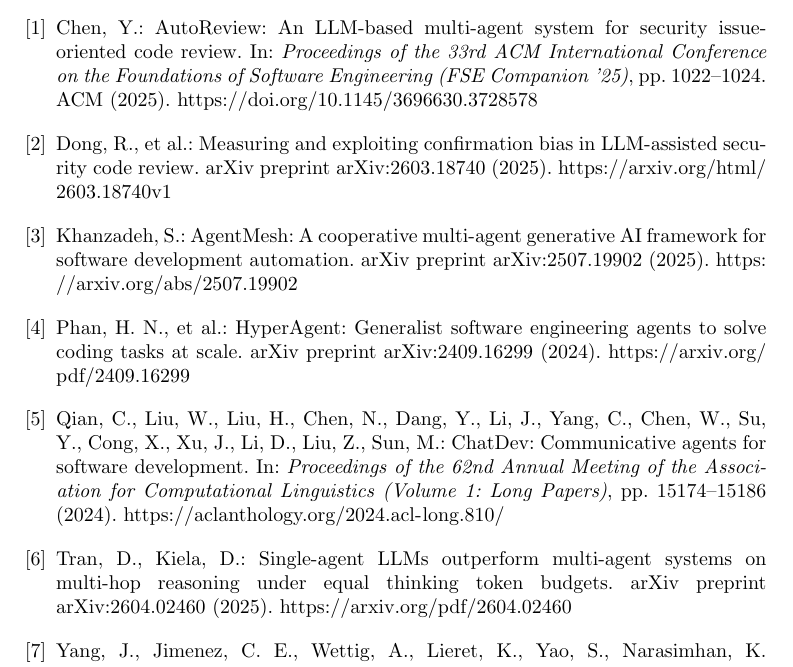
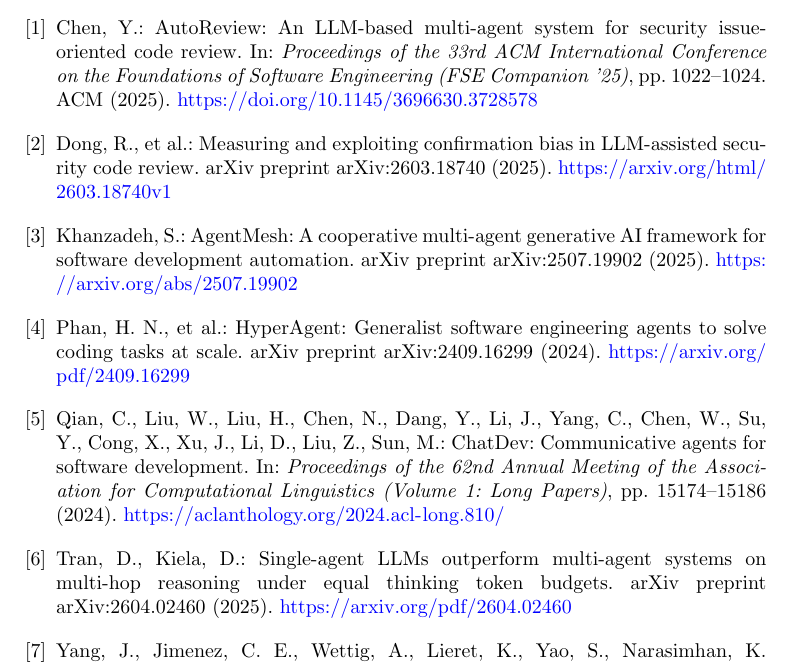
Before and after one commit to sogeking7/multiagent, a LaTeX paper (latex/main-article.tex): part of page 18 of 21, cut so that both start at the same text. Compiled offline with pdfLaTeX.

Commit message:
Enable colored hyperlinks (citations, refs, URLs in blue)
Replaces hidelinks with colorlinks=true and uniform linkcolor /
citecolor / urlcolor set to blue. Cross-references (Figure~\ref,
Table~\ref, Section~\ref), the URLs in the bibliography, and any
future \cite calls now render in the standard link color.

Co-Authored-By: Claude Opus 4.7 (1M context) <noreply@anthropic.com>

```diff
--- a/latex/main-article.tex
+++ b/latex/main-article.tex
@@ -24,7 +24,12 @@
 \usepackage{bbm}
 \usepackage{enumitem}
 \usepackage{hyperref}
-\hypersetup{hidelinks}
+\hypersetup{
+  colorlinks=true,
+  linkcolor=blue,
+  citecolor=blue,
+  urlcolor=blue
+}
 \usepackage{cleveref}
 \usepackage{url}
 \usepackage{float}
```
